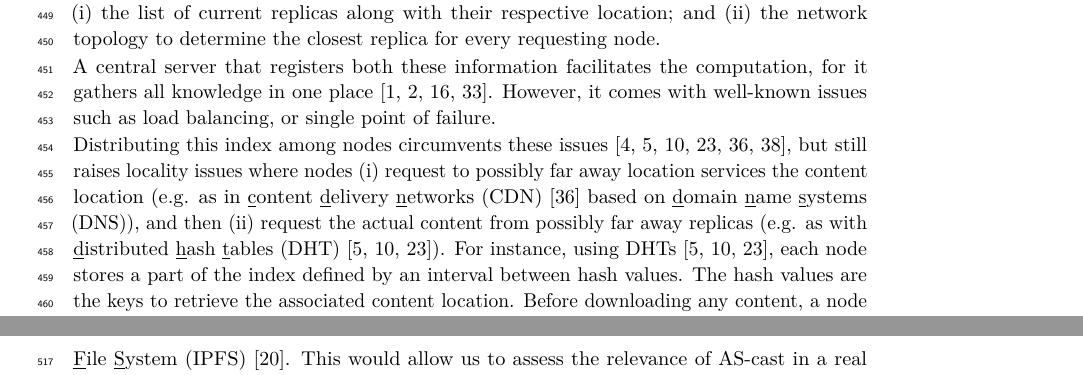
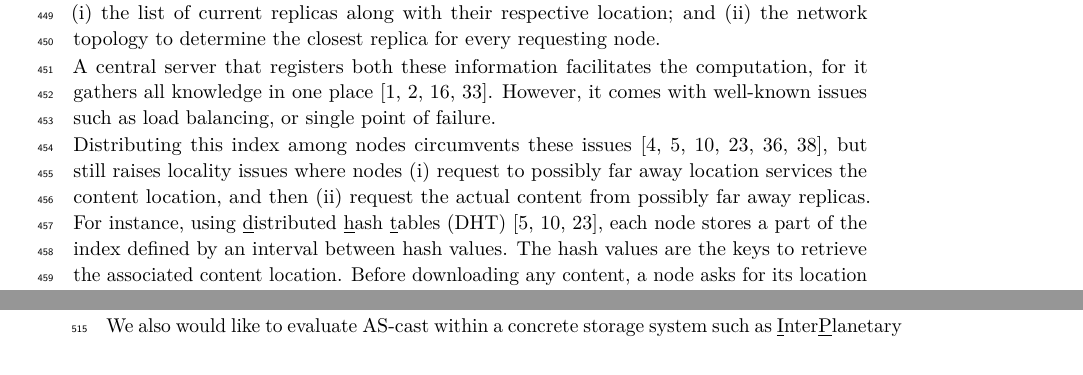
Before and after one commit to parchemins/paper-ascast-tex, a LaTeX paper (paper.tex, which reads input/related_work.tex): two parts of pages 13 and 15 of 16 before the commit and two parts of pages 13 and 14 of 16 after it, joined at a grey line, cut so that both start at the same text. Compiled offline with pdfLaTeX.

Commit message:
revert related work

```diff
--- a/input/related_work.tex
+++ b/input/related_work.tex
@@ -37,15 +37,11 @@ issues~\cite{voronet, ipfs, mdht, squirrel, triukose2011measuring,
   coin_19}, but still raises locality issues where \processes
 \begin{inparaenum}[(i)]
 \item request to possibly far away location services the content
-  location (e.g. as in \underline{c}ontent \underline{d}elivery
-  \underline{n}etworks (CDN)~\cite{triukose2011measuring} based on
-  \underline{d}omain \underline{n}ame \underline{s}ystems (DNS)), and
-  then
-\item request the actual content from possibly far away replicas
-  (e.g. as with \underline{d}istributed \underline{h}ash
-  \underline{t}ables (DHT)~\cite{ipfs, mdht, squirrel}).
+  location, and then
+\item request the actual content from possibly far away replicas.
 \end{inparaenum}
-For instance, using DHTs~\cite{ipfs, mdht, squirrel}, each \process
+For instance, using \underline{d}istributed \underline{h}ash
+\underline{t}ables (DHT)~\cite{ipfs, mdht, squirrel}, each \process
 stores a part of the index defined by an interval between hash values.
 The hash values are the keys to retrieve the associated content
 location.  Before downloading any content, a \node asks for its
```
